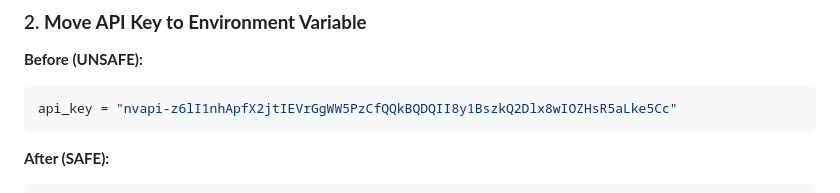
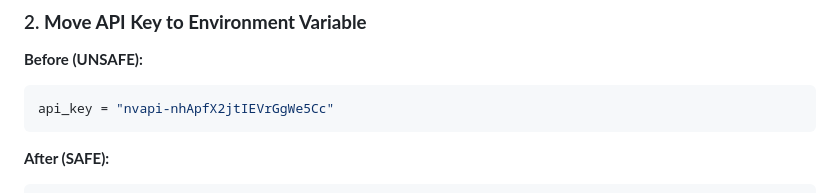
Before and after one commit to siddharthakaithwar-sys/ToolkitPro-live, a Markdown page: ENCRYPTION_SETUP.md, the part around the change. GitHub-like rendering.

````diff
--- a/ENCRYPTION_SETUP.md
+++ b/ENCRYPTION_SETUP.md
@@ -90,7 +90,7 @@ echo "app_encrypted.bin" >> .gitignore
 
 **Before (UNSAFE):**
 ```python
-api_key = "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"
+api_key = "nvapi-nhApfX2jtIEVrGgWe5Cc"
 ```
 
 **After (SAFE):**
````
